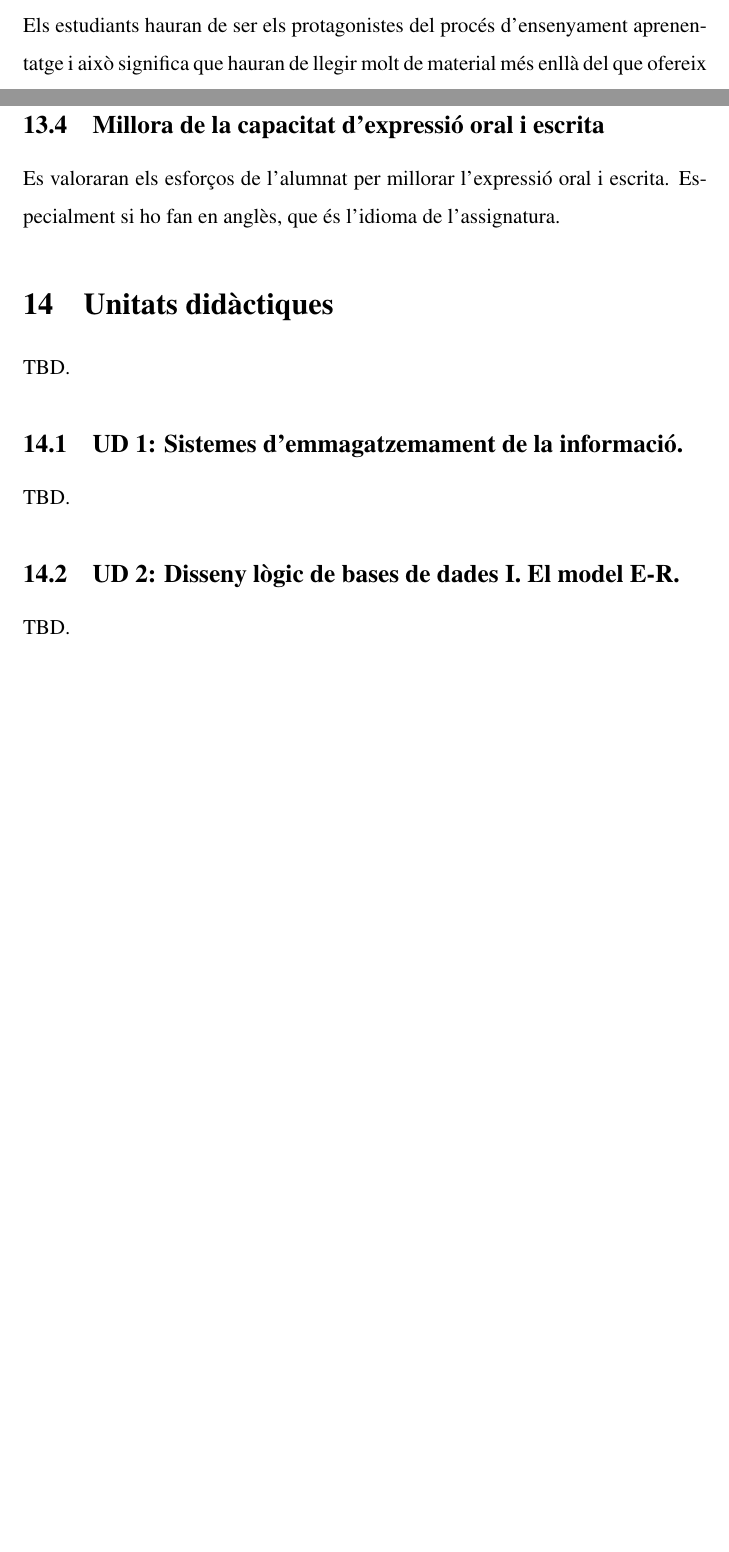
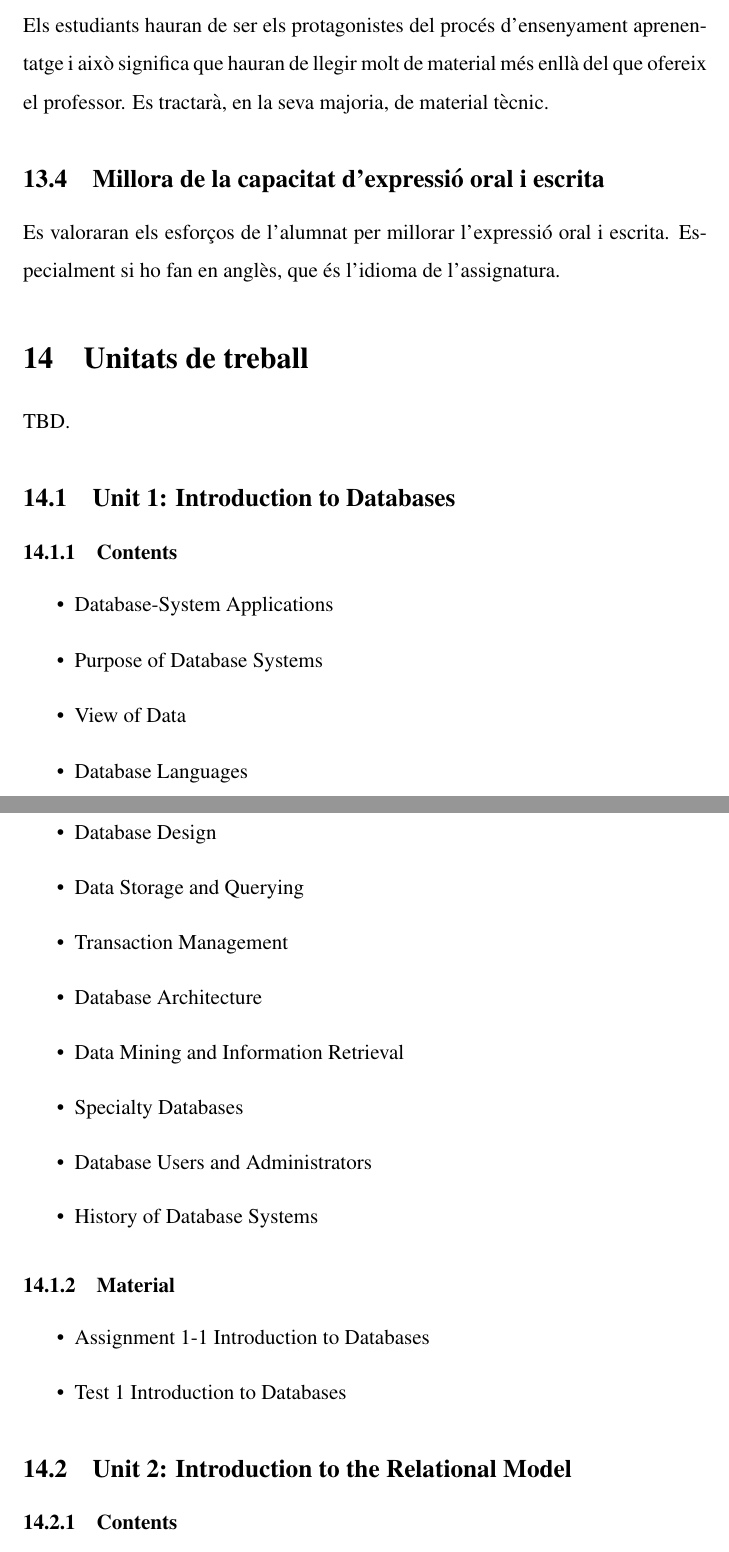
Before and after one commit to jbarcelo/programacio_didactica_gbd, a LaTeX document (programacio_didactica.tex): two parts of pages 25 and 26 of 28 before the commit and two parts of pages 26 and 27 of 29 after it, joined at a grey line, cut so that both start at the same text, the shorter picture padded with empty space. Compiled offline with pdfLaTeX.

Commit message:
afegeix unitat 1 i 2

```diff
--- a/programacio_didactica.tex
+++ b/programacio_didactica.tex
@@ -554,11 +554,36 @@ Els estudiants hauran de ser els protagonistes del procés d'ensenyament aprenen
 
 Es valoraran els esforços de l'alumnat per millorar l'expressió oral i escrita. Especialment si ho fan en anglès, que és l'idioma de l'assignatura.
 
-\section{Unitats didàctiques}
+\section{Unitats de treball}
 TBD.
 
-  \subsection{UD 1: Sistemes d'emmagatzemament de la informació.}
-  TBD.
+  \subsection{Unit 1: Introduction to Databases}
 
-  \subsection{UD 2: Disseny lògic de bases de dades I. El model E-R.}
-  TBD.
+  \subsubsection{Contents}
+
+  \begin{itemize}
+	  \item Database-System Applications
+	  \item Purpose of Database Systems
+	  \item View of Data
+	  \item Database Languages
+	  \item Relational Databases
+	  \item Database Design
+	  \item Data Storage and Querying
+	  \item Transaction Management
+	  \item Database Architecture
+	  \item Data Mining and Information Retrieval
+	  \item Specialty Databases
+	  \item Database Users and Administrators
+	  \item History of Database Systems
+  \end{itemize}
+
+  \subsubsection{Material}
+
+  \begin{itemize}
+	  \item Assignment 1-1 Introduction to Databases
+	  \item Test 1 Introduction to Databases
+  \end{itemize}
+
+  \subsection{Unit 2: Introduction to the Relational Model}
+
+  \subsubsection{Contents}
```
Also changed, not shown: programacio_didactica.tex (20 more changed lines).
